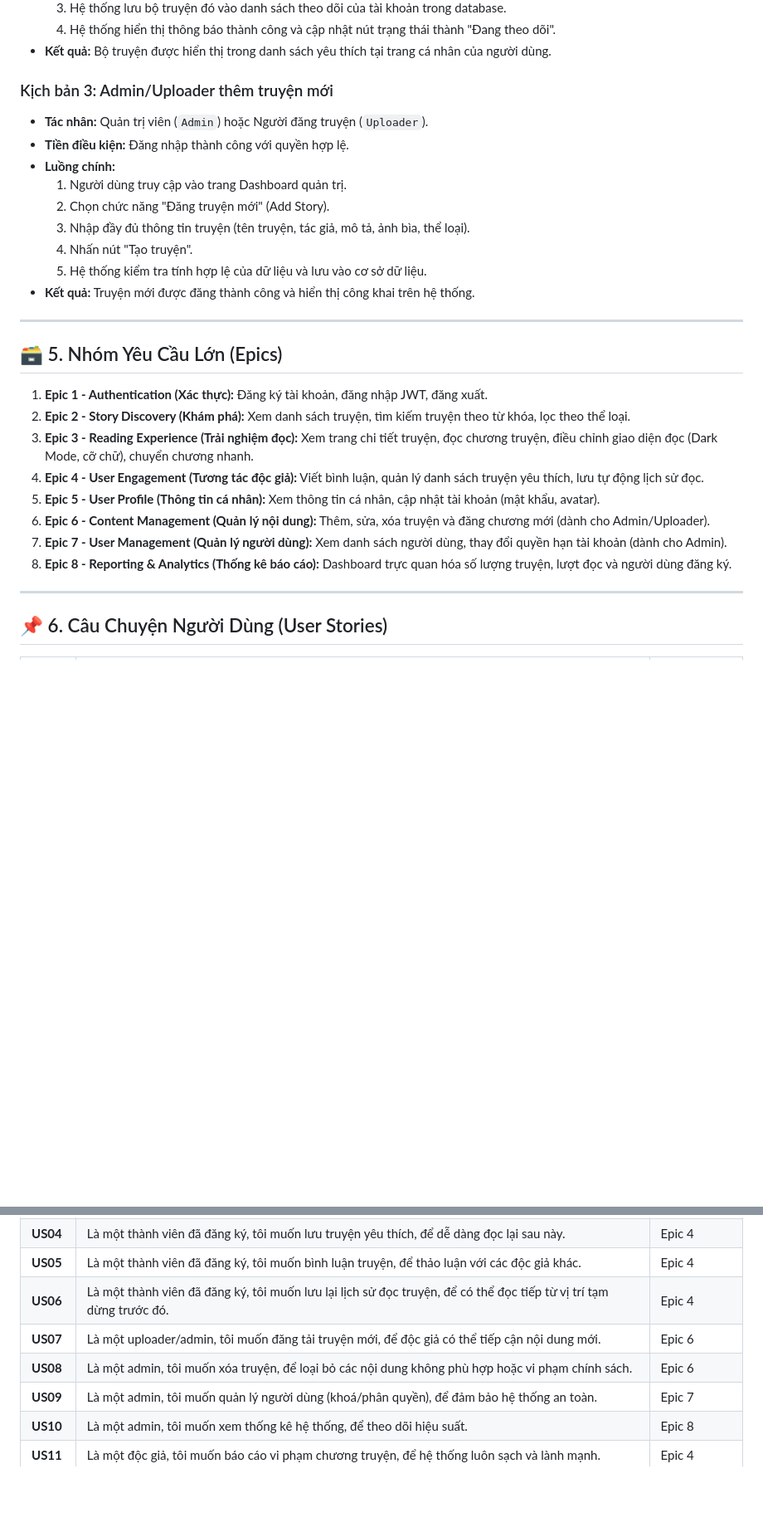
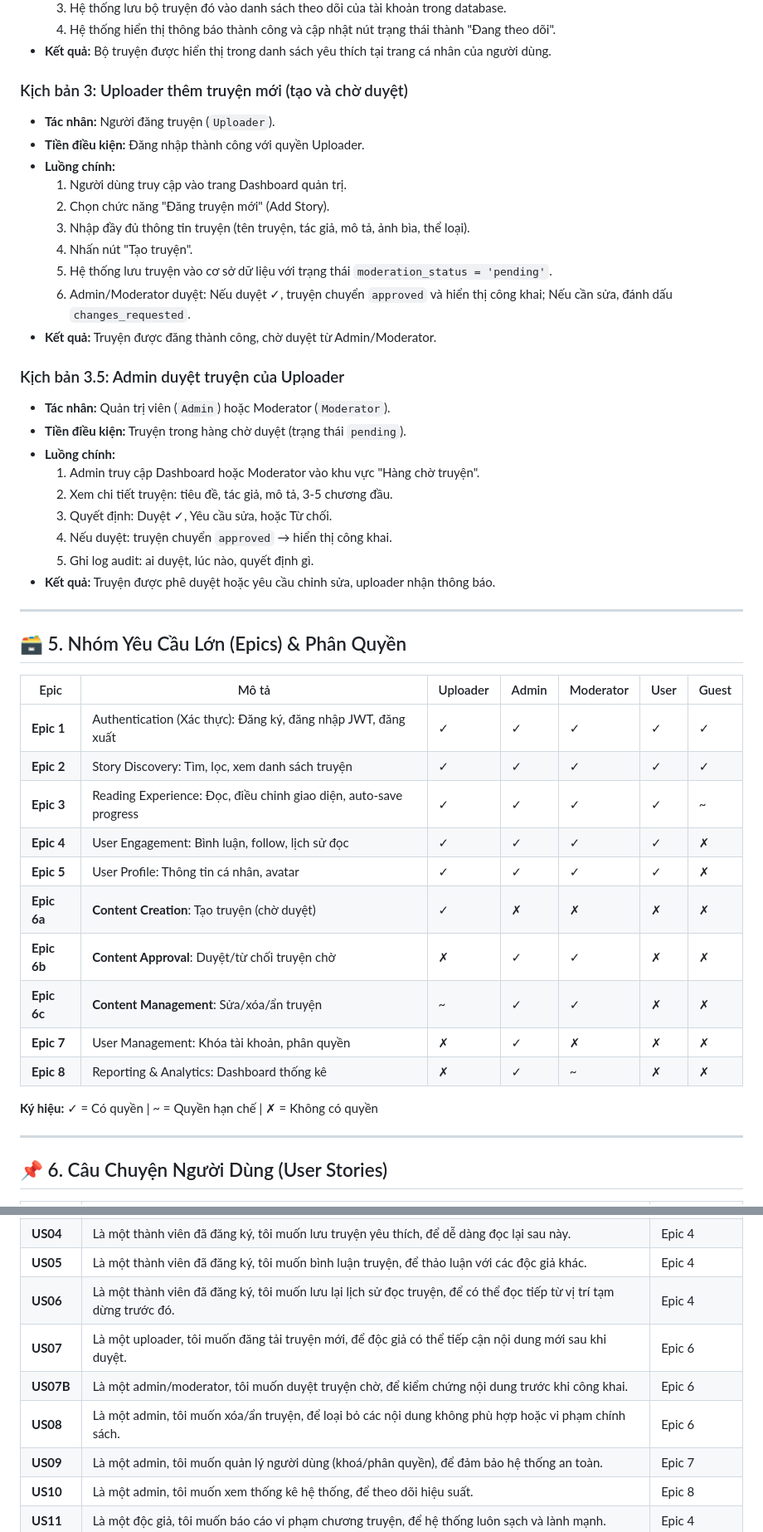
Before and after one commit to ThanhNT2k/web-app-project, a Markdown page: docs/product/REQUIREMENTS.md, 2 parts joined by grey strips. Shown at 83% size. Rendered like a GitHub page; blank space fills up the shorter version.

Commit message:
Update technical docs

```diff
--- a/docs/product/REQUIREMENTS.md
+++ b/docs/product/REQUIREMENTS.md
@@ -100,29 +100,47 @@ Truy cập website ──> Tìm kiếm truyện ──> Xem thông tin truyện
     4.  Hệ thống hiển thị thông báo thành công và cập nhật nút trạng thái thành "Đang theo dõi".
 *   **Kết quả:** Bộ truyện được hiển thị trong danh sách yêu thích tại trang cá nhân của người dùng.
 
-### Kịch bản 3: Admin/Uploader thêm truyện mới
-*   **Tác nhân:** Quản trị viên (`Admin`) hoặc Người đăng truyện (`Uploader`).
-*   **Tiền điều kiện:** Đăng nhập thành công với quyền hợp lệ.
+### Kịch bản 3: Uploader thêm truyện mới (tạo và chờ duyệt)
+*   **Tác nhân:** Người đăng truyện (`Uploader`).
+*   **Tiền điều kiện:** Đăng nhập thành công với quyền Uploader.
 *   **Luồng chính:**
     1.  Người dùng truy cập vào trang Dashboard quản trị.
     2.  Chọn chức năng "Đăng truyện mới" (Add Story).
     3.  Nhập đầy đủ thông tin truyện (tên truyện, tác giả, mô tả, ảnh bìa, thể loại).
     4.  Nhấn nút "Tạo truyện".
-    5.  Hệ thống kiểm tra tính hợp lệ của dữ liệu và lưu vào cơ sở dữ liệu.
-*   **Kết quả:** Truyện mới được đăng thành công và hiển thị công khai trên hệ thống.
+    5.  Hệ thống lưu truyện vào cơ sở dữ liệu với trạng thái `moderation_status = 'pending'`.
+    6.  Admin/Moderator duyệt: Nếu duyệt ✓, truyện chuyển `approved` và hiển thị công khai; Nếu cần sửa, đánh dấu `changes_requested`.
+*   **Kết quả:** Truyện được đăng thành công, chờ duyệt từ Admin/Moderator.
+
+### Kịch bản 3.5: Admin duyệt truyện của Uploader
+*   **Tác nhân:** Quản trị viên (`Admin`) hoặc Moderator (`Moderator`).
+*   **Tiền điều kiện:** Truyện trong hàng chờ duyệt (trạng thái `pending`).
+*   **Luồng chính:**
+    1.  Admin truy cập Dashboard hoặc Moderator vào khu vực "Hàng chờ truyện".
+    2.  Xem chi tiết truyện: tiêu đề, tác giả, mô tả, 3-5 chương đầu.
+    3.  Quyết định: Duyệt ✓, Yêu cầu sửa, hoặc Từ chối.
+    4.  Nếu duyệt: truyện chuyển `approved` → hiển thị công khai.
+    5.  Ghi log audit: ai duyệt, lúc nào, quyết định gì.
+*   **Kết quả:** Truyện được phê duyệt hoặc yêu cầu chỉnh sửa, uploader nhận thông báo.
 
 ---
 
-## 🗃️ 5. Nhóm Yêu Cầu Lớn (Epics)
+## 🗃️ 5. Nhóm Yêu Cầu Lớn (Epics) & Phân Quyền
 
-1.  **Epic 1 - Authentication (Xác thực):** Đăng ký tài khoản, đăng nhập JWT, đăng xuất.
-2.  **Epic 2 - Story Discovery (Khám phá):** Xem danh sách truyện, tìm kiếm truyện theo từ khóa, lọc theo thể loại.
-3.  **Epic 3 - Reading Experience (Trải nghiệm đọc):** Xem trang chi tiết truyện, đọc chương truyện, điều chỉnh giao diện đọc (Dark Mode, cỡ chữ), chuyển chương nhanh.
-4.  **Epic 4 - User Engagement (Tương tác độc giả):** Viết bình luận, quản lý danh sách truyện yêu thích, lưu tự động lịch sử đọc.
-5.  **Epic 5 - User Profile (Thông tin cá nhân):** Xem thông tin cá nhân, cập nhật tài khoản (mật khẩu, avatar).
-6.  **Epic 6 - Content Management (Quản lý nội dung):** Thêm, sửa, xóa truyện và đăng chương mới (dành cho Admin/Uploader).
-7.  **Epic 7 - User Management (Quản lý người dùng):** Xem danh sách người dùng, thay đổi quyền hạn tài khoản (dành cho Admin).
-8.  **Epic 8 - Reporting & Analytics (Thống kê báo cáo):** Dashboard trực quan hóa số lượng truyện, lượt đọc và người dùng đăng ký.
+| Epic | Mô tả | Uploader | Admin | Moderator | User | Guest |
+|------|-------|----------|-------|-----------|------|-------|
+| **Epic 1** | Authentication (Xác thực): Đăng ký, đăng nhập JWT, đăng xuất | ✓ | ✓ | ✓ | ✓ | ✓ |
+| **Epic 2** | Story Discovery: Tìm, lọc, xem danh sách truyện | ✓ | ✓ | ✓ | ✓ | ✓ |
+| **Epic 3** | Reading Experience: Đọc, điều chỉnh giao diện, auto-save progress | ✓ | ✓ | ✓ | ✓ | ~ |
+| **Epic 4** | User Engagement: Bình luận, follow, lịch sử đọc | ✓ | ✓ | ✓ | ✓ | ✗ |
+| **Epic 5** | User Profile: Thông tin cá nhân, avatar | ✓ | ✓ | ✓ | ✓ | ✗ |
+| **Epic 6a** | **Content Creation**: Tạo truyện (chờ duyệt) | ✓ | ✗ | ✗ | ✗ | ✗ |
+| **Epic 6b** | **Content Approval**: Duyệt/từ chối truyện chờ | ✗ | ✓ | ✓ | ✗ | ✗ |
+| **Epic 6c** | **Content Management**: Sửa/xóa/ẩn truyện | ~ | ✓ | ✓ | ✗ | ✗ |
+| **Epic 7** | User Management: Khóa tài khoản, phân quyền | ✗ | ✓ | ✗ | ✗ | ✗ |
+| **Epic 8** | Reporting & Analytics: Dashboard thống kê | ✗ | ✓ | ~ | ✗ | ✗ |
+
+**Ký hiệu:** ✓ = Có quyền | ~ = Quyền hạn chế | ✗ = Không có quyền
 
 ---
 
@@ -136,8 +154,9 @@ Truy cập website ──> Tìm kiếm truyện ──> Xem thông tin truyện
 | **US04** | Là một thành viên đã đăng ký, tôi muốn lưu truyện yêu thích, để dễ dàng đọc lại sau này. | Epic 4 |
 | **US05** | Là một thành viên đã đăng ký, tôi muốn bình luận truyện, để thảo luận với các độc giả khác. | Epic 4 |
 | **US06** | Là một thành viên đã đăng ký, tôi muốn lưu lại lịch sử đọc truyện, để có thể đọc tiếp từ vị trí tạm dừng trước đó. | Epic 4 |
-| **US07** | Là một uploader/admin, tôi muốn đăng tải truyện mới, để độc giả có thể tiếp cận nội dung mới. | Epic 6 |
-| **US08** | Là một admin, tôi muốn xóa truyện, để loại bỏ các nội dung không phù hợp hoặc vi phạm chính sách. | Epic 6 |
+| **US07** | Là một uploader, tôi muốn đăng tải truyện mới, để độc giả có thể tiếp cận nội dung mới sau khi duyệt. | Epic 6 |
+| **US07B** | Là một admin/moderator, tôi muốn duyệt truyện chờ, để kiểm chứng nội dung trước khi công khai. | Epic 6 |
+| **US08** | Là một admin, tôi muốn xóa/ẩn truyện, để loại bỏ các nội dung không phù hợp hoặc vi phạm chính sách. | Epic 6 |
 | **US09** | Là một admin, tôi muốn quản lý người dùng (khoá/phân quyền), để đảm bảo hệ thống an toàn. | Epic 7 |
 | **US10** | Là một admin, tôi muốn xem thống kê hệ thống, để theo dõi hiệu suất. | Epic 8 |
 | **US11** | Là một độc giả, tôi muốn báo cáo vi phạm chương truyện, để hệ thống luôn sạch và lành mạnh. | Epic 4 |
```
Also changed, not shown: other parts of docs/product/REQUIREMENTS.md (+3 -2 lines), docs/product/PRODUCT_ANALYSIS.md (+1 -1 lines), docs/technical/UX_PROTOTYPE.md (+20 -8 lines).
